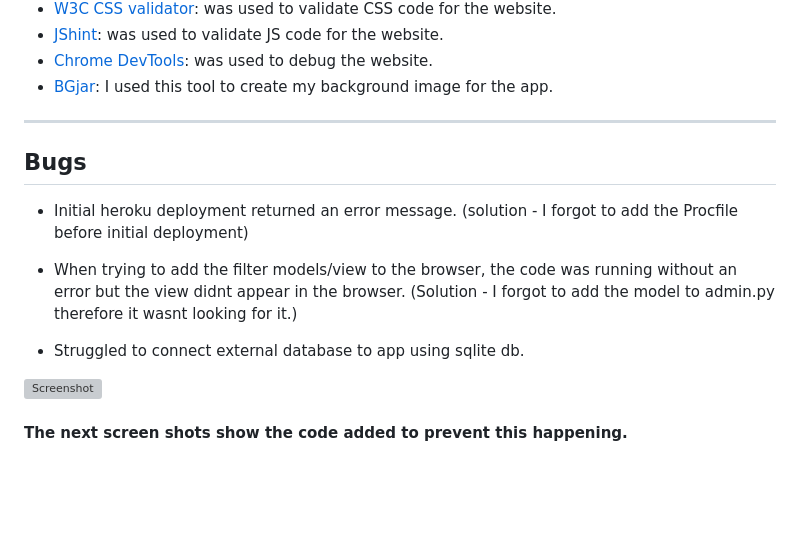
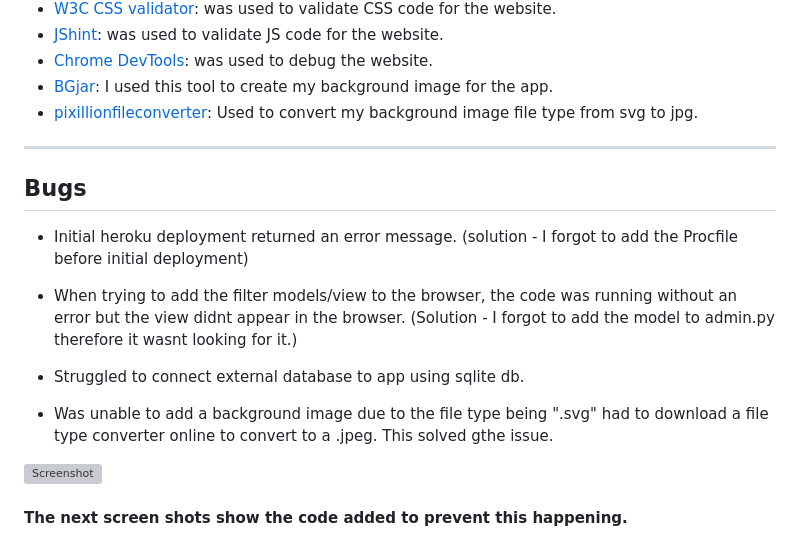
Before and after one commit to Joeski88/cosynightin, a Markdown page: README.md, the part around the change. GitHub-like rendering; blank space fills up the shorter version; grey boxes are pictures that could not be loaded.

Commit message:
add background image to html, edit styling around app, add to readme

```diff
--- a/README.md
+++ b/README.md
@@ -140,6 +140,7 @@ The flowchart represents the logic of the application:
 - [JShint](https://jshint.com/): was used to validate JS code for the website.
 - [Chrome DevTools](https://developer.chrome.com/docs/devtools/open/): was used to debug the website.
 - [BGjar](https://bgjar.com/colored-shapes): I used this tool to create my background image for the app.
+- [pixillionfileconverter](https://www.nchsoftware.com/imageconverter): Used to convert my background image file type from svg to jpg.
 
 ---
 
@@ -150,6 +151,8 @@ The flowchart represents the logic of the application:
 - When trying to add the filter models/view to the browser, the code was running without an error but the view didnt appear in the browser. (Solution - I forgot to add the model to admin.py therefore it wasnt looking for it.)
 
 - Struggled to connect external database to app using sqlite db.
+
+- Was unable to add a background image due to the file type being ".svg" had to download a file type converter online to convert to a .jpeg. This solved gthe issue.
 
 ![Screenshot](documentation/bug_screenshots/)
 
```
Also changed, not shown: static/images/backgroundimage.jpeg (added), 6 other files.
